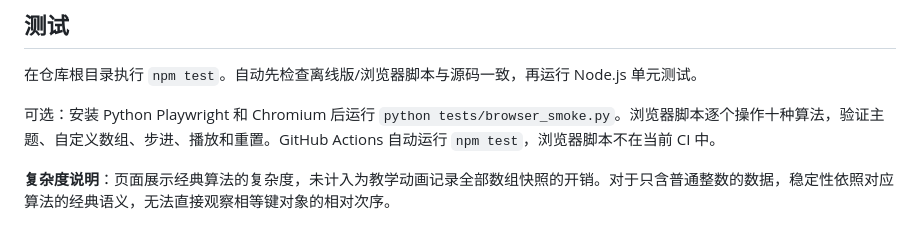
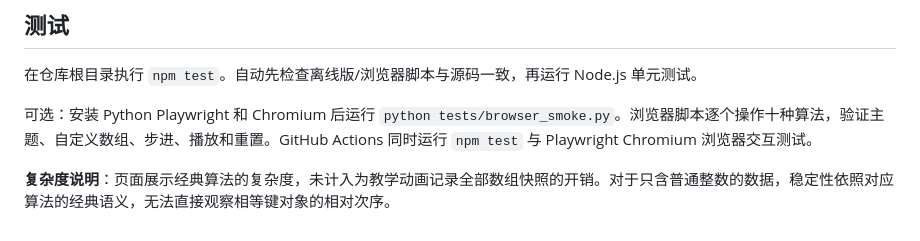
Before and after one commit to DearJIAN/classic-sorting-lab, a Markdown page: README.md, the part around the change. Drawn GitHub-style.

Commit message:
docs: document browser interaction CI coverage

```diff
--- a/README.md
+++ b/README.md
@@ -47,6 +47,6 @@
 
 在仓库根目录执行 `npm test`。自动先检查离线版/浏览器脚本与源码一致，再运行 Node.js 单元测试。
 
-可选：安装 Python Playwright 和 Chromium 后运行 `python tests/browser_smoke.py`。浏览器脚本逐个操作十种算法，验证主题、自定义数组、步进、播放和重置。GitHub Actions 自动运行 `npm test`，浏览器脚本不在当前 CI 中。
+可选：安装 Python Playwright 和 Chromium 后运行 `python tests/browser_smoke.py`。浏览器脚本逐个操作十种算法，验证主题、自定义数组、步进、播放和重置。GitHub Actions 同时运行 `npm test` 与 Playwright Chromium 浏览器交互测试。
 
 **复杂度说明**：页面展示经典算法的复杂度，未计入为教学动画记录全部数组快照的开销。对于只含普通整数的数据，稳定性依照对应算法的经典语义，无法直接观察相等键对象的相对次序。
```
